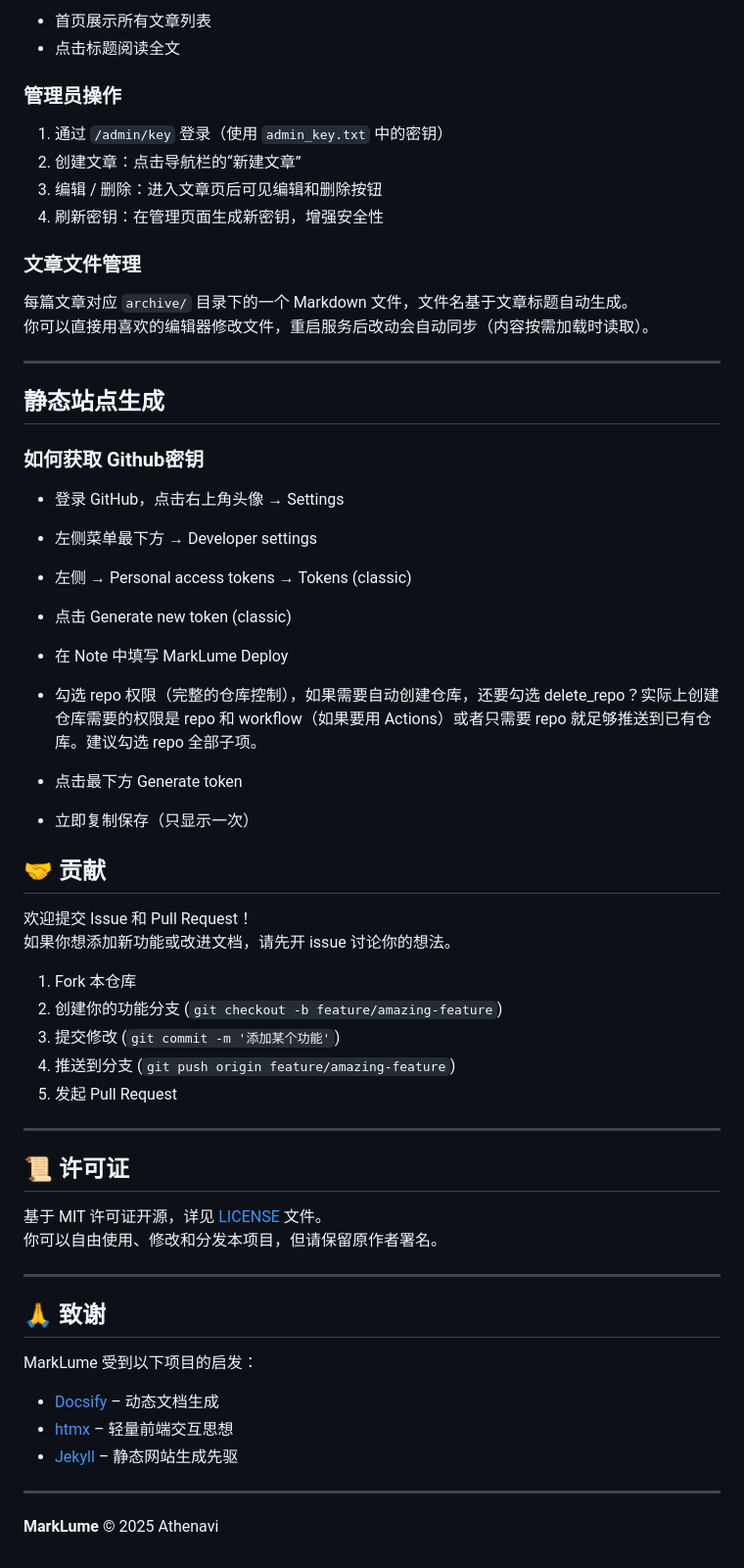
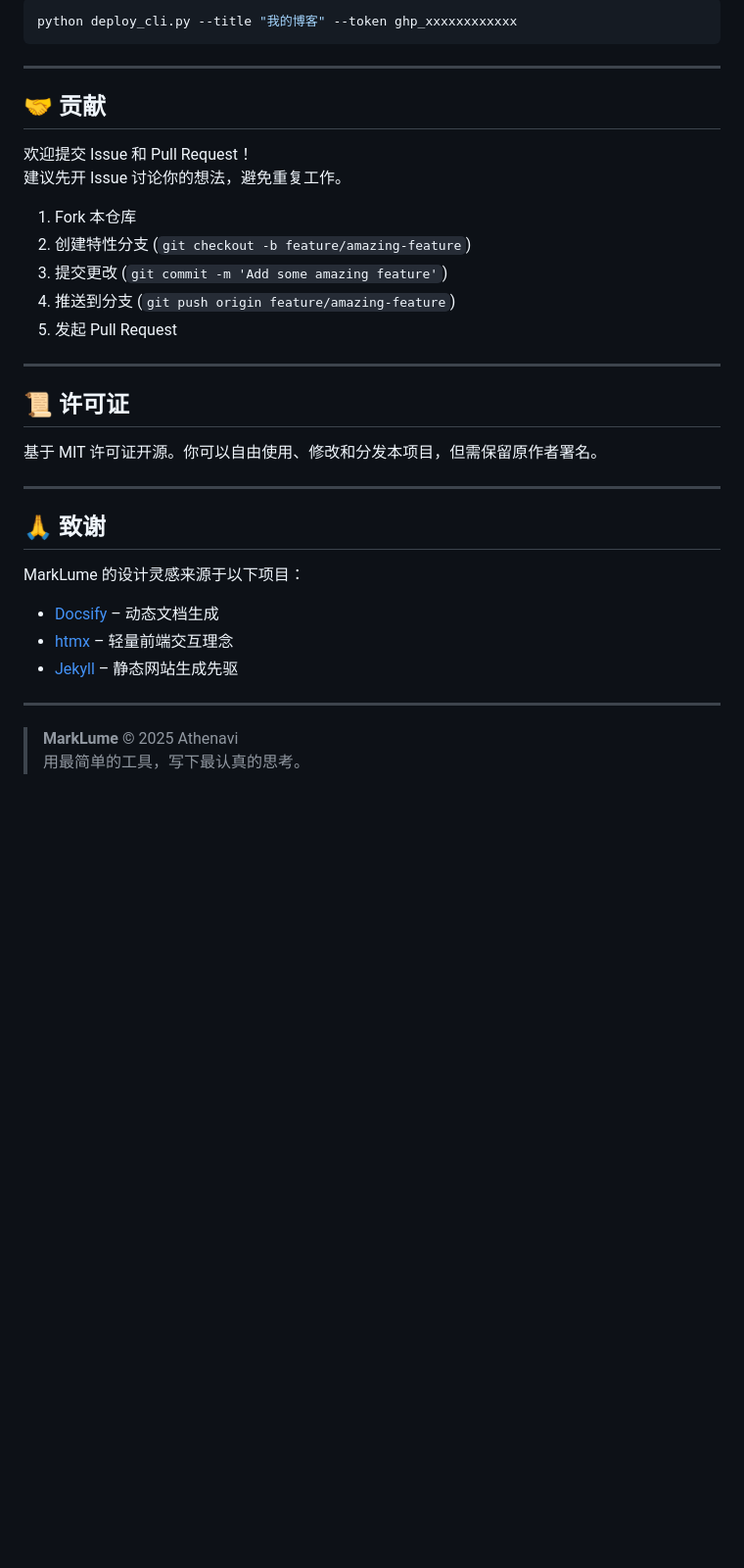
Before and after one commit to Athenavi/marklume, a Markdown page: README.md, the part around one of its changes. Shown at 98% size. Rendered like a GitHub page; blank space fills up the shorter version.

````diff
--- a/README.md
+++ b/README.md
@@ -115,50 +148,18 @@ marklume/
 
-- 首页展示所有文章列表
-- 点击标题阅读全文
-
-### 管理员操作
-
-1. 通过 `/admin/key` 登录（使用 `admin_key.txt` 中的密钥）
-2. 创建文章：点击导航栏的“新建文章”
-3. 编辑 / 删除：进入文章页后可见编辑和删除按钮
-4. 刷新密钥：在管理页面生成新密钥，增强安全性
-
-### 文章文件管理
-
-每篇文章对应 `archive/` 目录下的一个 Markdown 文件，文件名基于文章标题自动生成。
-你可以直接用喜欢的编辑器修改文件，重启服务后改动会自动同步（内容按需加载时读取）。
+```bash
+python deploy_cli.py --title "我的博客" --token ghp_xxxxxxxxxxxx
+```
 
 ---
-
-## 静态站点生成
-
-### 如何获取 Github密钥
-
-* 登录 GitHub，点击右上角头像 → Settings
-
-* 左侧菜单最下方 → Developer settings
-
-* 左侧 → Personal access tokens → Tokens (classic)
-
-* 点击 Generate new token (classic)
-
-* 在 Note 中填写 MarkLume Deploy
-
-* 勾选 repo 权限（完整的仓库控制），如果需要自动创建仓库，还要勾选 delete_repo？实际上创建仓库需要的权限是 repo 和
-  workflow（如果要用 Actions）或者只需要 repo 就足够推送到已有仓库。建议勾选 repo 全部子项。
-
-* 点击最下方 Generate token
-
-* 立即复制保存（只显示一次）
 
 ## 🤝 贡献
 
 欢迎提交 Issue 和 Pull Request！
-如果你想添加新功能或改进文档，请先开 issue 讨论你的想法。
+建议先开 Issue 讨论你的想法，避免重复工作。
 
 1. Fork 本仓库
-2. 创建你的功能分支 (`git checkout -b feature/amazing-feature`)
-3. 提交修改 (`git commit -m '添加某个功能'`)
+2. 创建特性分支 (`git checkout -b feature/amazing-feature`)
+3. 提交更改 (`git commit -m 'Add some amazing feature'`)
 4. 推送到分支 (`git push origin feature/amazing-feature`)
 5. 发起 Pull Request
 
@@ -166,19 +167,18 @@ marklume/
 
 ## 📜 许可证
 
-基于 MIT 许可证开源，详见 [LICENSE](LICENSE) 文件。
-你可以自由使用、修改和分发本项目，但请保留原作者署名。
+基于 MIT 许可证开源。你可以自由使用、修改和分发本项目，但需保留原作者署名。
 
 ---
 
 ## 🙏 致谢
 
-MarkLume 受到以下项目的启发：
-
+MarkLume 的设计灵感来源于以下项目：
 - [Docsify](https://docsify.js.org/) – 动态文档生成
-- [htmx](https://htmx.org/) – 轻量前端交互思想
+- [htmx](https://htmx.org/) – 轻量前端交互理念
 - [Jekyll](https://jekyllrb.com/) – 静态网站生成先驱
 
 ---
 
-**MarkLume** © 2025 Athenavi
+> **MarkLume** © 2025 Athenavi
+> 用最简单的工具，写下最认真的思考。
````
Also changed, not shown: other parts of README.md (+89 -56 lines).
